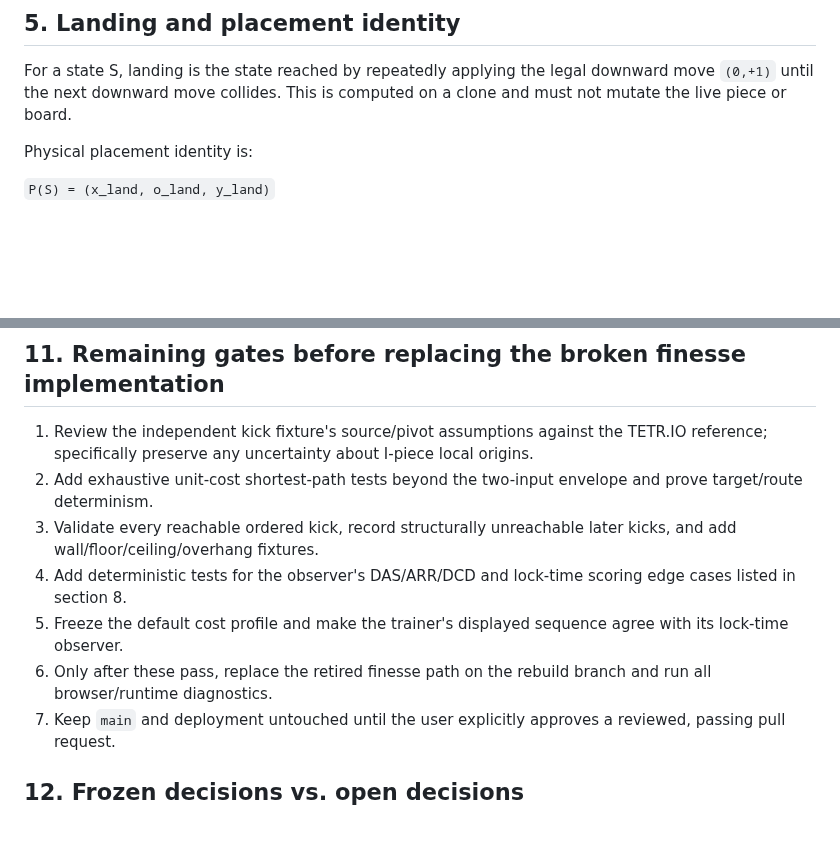
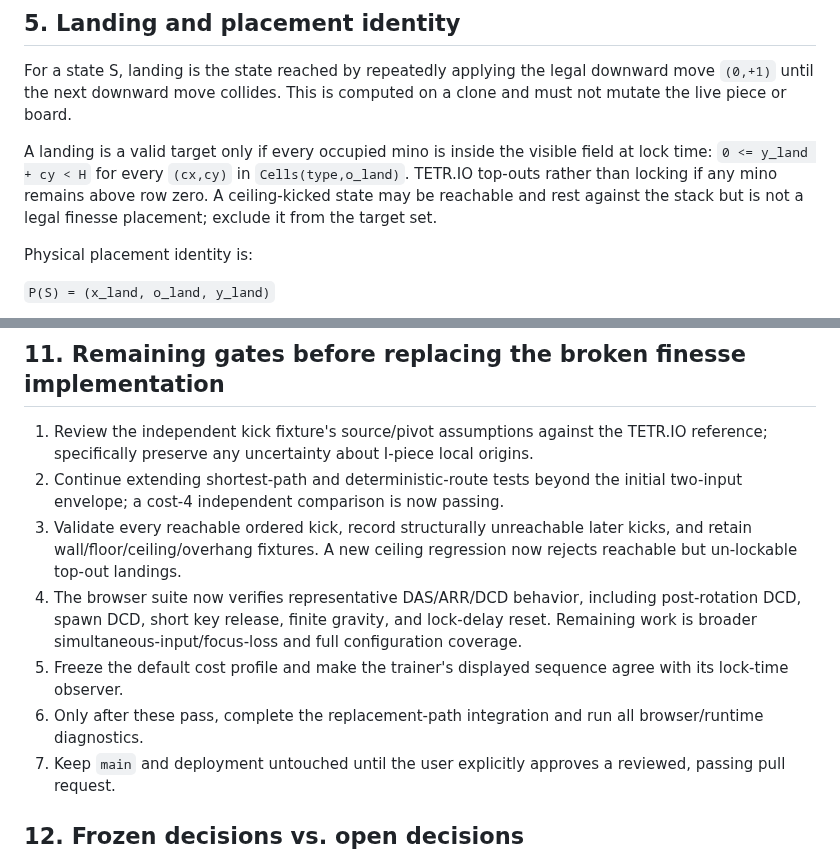
Before and after one commit to mandrop333-create/180180, a Markdown page: docs/finesse-math-spec.md, 2 parts joined by grey strips. Rendered like a GitHub page; blank space fills up the shorter version.

Commit message:
docs: specify lockable finesse targets and current gates

```diff
--- a/docs/finesse-math-spec.md
+++ b/docs/finesse-math-spec.md
@@ -57,6 +57,10 @@ The production SRS+ kick tables are compared to independent static fixtures, and
 ## 5. Landing and placement identity
 
 For a state S, landing is the state reached by repeatedly applying the legal downward move `(0,+1)` until the next downward move collides. This is computed on a clone and must not mutate the live piece or board.
+
+A landing is a valid target only if every occupied mino is inside the visible field at lock time:
+`0 <= y_land + cy < H` for every `(cx,cy)` in `Cells(type,o_land)`.
+TETR.IO top-outs rather than locking if any mino remains above row zero. A ceiling-kicked state may be reachable and rest against the stack but is not a legal finesse placement; exclude it from the target set.
 
 Physical placement identity is:
 
@@ -147,11 +151,11 @@ The planner regression workflow at the same commit also passed. This is evidence
 ## 11. Remaining gates before replacing the broken finesse implementation
 
 1. Review the independent kick fixture's source/pivot assumptions against the TETR.IO reference; specifically preserve any uncertainty about I-piece local origins.
-2. Add exhaustive unit-cost shortest-path tests beyond the two-input envelope and prove target/route determinism.
-3. Validate every reachable ordered kick, record structurally unreachable later kicks, and add wall/floor/ceiling/overhang fixtures.
-4. Add deterministic tests for the observer's DAS/ARR/DCD and lock-time scoring edge cases listed in section 8.
+2. Continue extending shortest-path and deterministic-route tests beyond the initial two-input envelope; a cost-4 independent comparison is now passing.
+3. Validate every reachable ordered kick, record structurally unreachable later kicks, and retain wall/floor/ceiling/overhang fixtures. A new ceiling regression now rejects reachable but un-lockable top-out landings.
+4. The browser suite now verifies representative DAS/ARR/DCD behavior, including post-rotation DCD, spawn DCD, short key release, finite gravity, and lock-delay reset. Remaining work is broader simultaneous-input/focus-loss and full configuration coverage.
 5. Freeze the default cost profile and make the trainer's displayed sequence agree with its lock-time observer.
-6. Only after these pass, replace the retired finesse path on the rebuild branch and run all browser/runtime diagnostics.
+6. Only after these pass, complete the replacement-path integration and run all browser/runtime diagnostics.
 7. Keep `main` and deployment untouched until the user explicitly approves a reviewed, passing pull request.
 
 ## 12. Frozen decisions vs. open decisions
```
